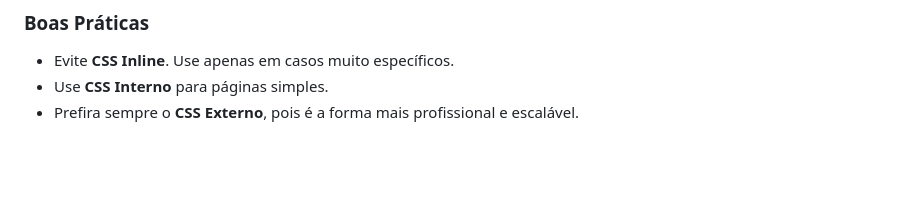
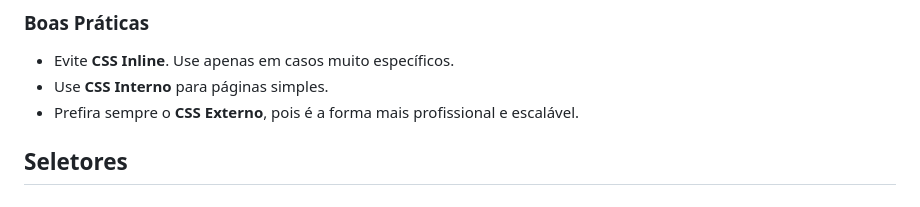
Before and after one commit to abdenagoalvim/Programacao_WEB1, a Markdown page: 03-CSS/01-CSS.md, the part around the change. Rendered like a GitHub page; blank space fills up the shorter version.

Commit message:
teste de alteração no arquivo 01-CSS.md

```diff
--- a/03-CSS/01-CSS.md
+++ b/03-CSS/01-CSS.md
@@ -155,3 +155,5 @@ p {
 - Evite **CSS Inline**. Use apenas em casos muito específicos.
 - Use **CSS Interno** para páginas simples.
 - Prefira sempre o **CSS Externo**, pois é a forma mais profissional e escalável.
+
+## Seletores
```
